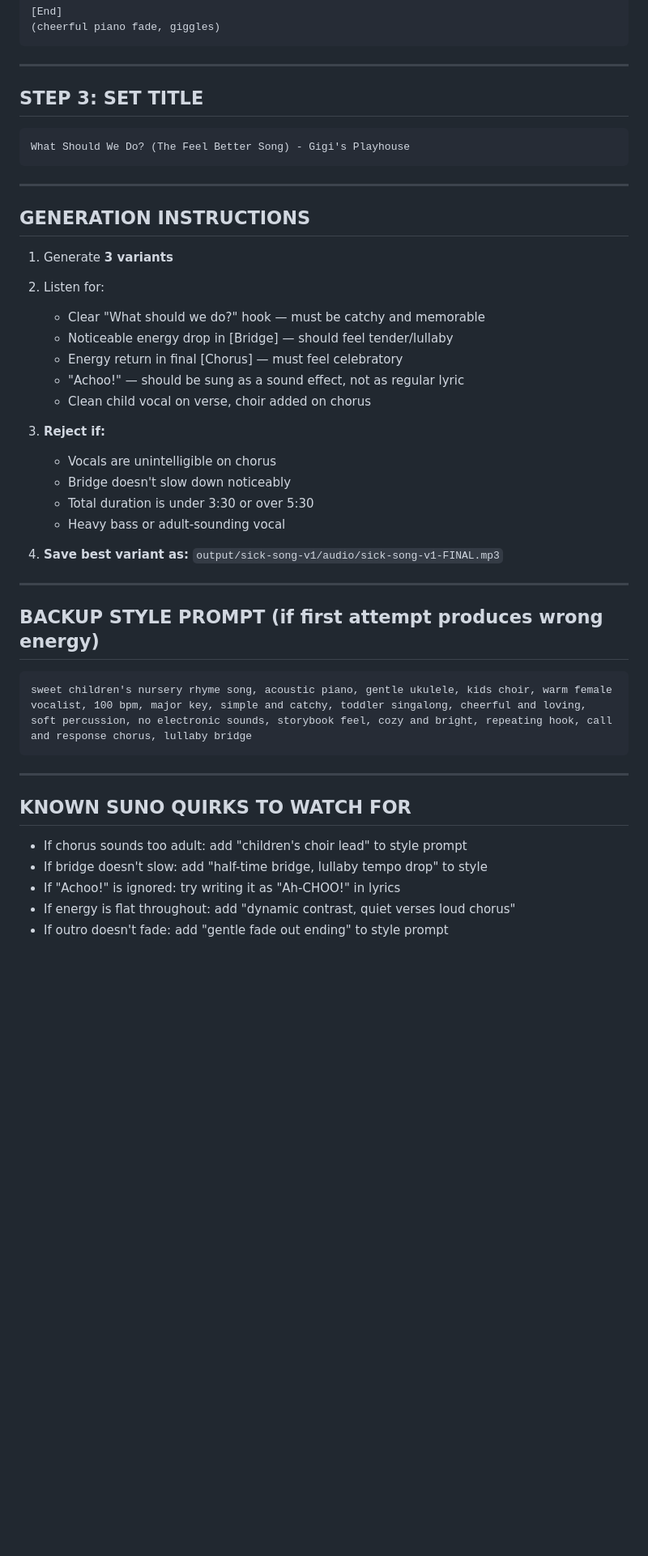
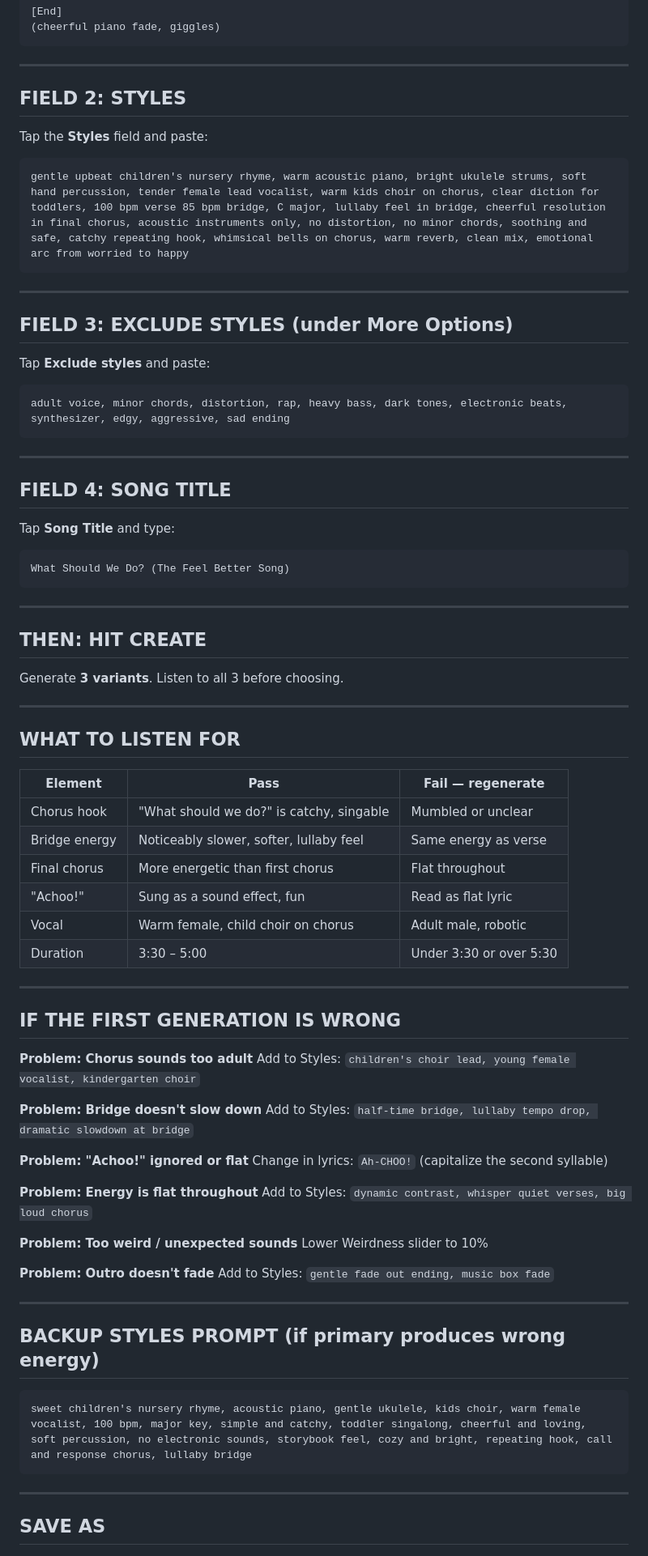
Before and after one commit to jdpooh84-cmd/gigis-playhouse, a Markdown page: nursery-rhyme-factory/suno/sick-song-suno-prompt.md, the part around one of its changes. Shown at 81% size. Drawn GitHub-style; blank space fills up the shorter version.

Commit message:
Update Suno docs to match v5.5 Advanced Mode mobile UI
Rewrote sick-song-suno-prompt.md with correct field names and structure
(Lyrics, Styles, Exclude styles, Vocal Gender, Weirdness, Style Influence,
Song Title) matching the actual Advanced Mode v5.5 mobile interface.
Added recommended settings table and troubleshooting guide.

Updated suno-prompts.md interface section to replace legacy Custom Mode
field references with correct v5.5 field names, slider recommendations,
and Critical Suno Settings for Vocal Gender and Weirdness.

Co-Authored-By: Claude Sonnet 4.6 <noreply@anthropic.com>
Claude-Session: https://claude.ai/code/session_01CnLQDWTZCT3uSNh1Q74WRW

````diff
--- a/nursery-rhyme-factory/suno/sick-song-suno-prompt.md
+++ b/nursery-rhyme-factory/suno/sick-song-suno-prompt.md
@@ -112,46 +119,84 @@ And love makes the sick go away!
 
 ---
 
-## STEP 3: SET TITLE
+## FIELD 2: STYLES
+
+Tap the **Styles** field and paste:
 
 ```
-What Should We Do? (The Feel Better Song) - Gigi's Playhouse
+gentle upbeat children's nursery rhyme, warm acoustic piano, bright ukulele strums, soft hand percussion, tender female lead vocalist, warm kids choir on chorus, clear diction for toddlers, 100 bpm verse 85 bpm bridge, C major, lullaby feel in bridge, cheerful resolution in final chorus, acoustic instruments only, no distortion, no minor chords, soothing and safe, catchy repeating hook, whimsical bells on chorus, warm reverb, clean mix, emotional arc from worried to happy
 ```
 
 ---
 
-## GENERATION INSTRUCTIONS
+## FIELD 3: EXCLUDE STYLES (under More Options)
 
-1. Generate **3 variants**
-2. Listen for:
-   - Clear "What should we do?" hook — must be catchy and memorable
-   - Noticeable energy drop in [Bridge] — should feel tender/lullaby
-   - Energy return in final [Chorus] — must feel celebratory
-   - "Achoo!" — should be sung as a sound effect, not as regular lyric
-   - Clean child vocal on verse, choir added on chorus
-
-3. **Reject if:**
-   - Vocals are unintelligible on chorus
-   - Bridge doesn't slow down noticeably
-   - Total duration is under 3:30 or over 5:30
-   - Heavy bass or adult-sounding vocal
-
-4. **Save best variant as:** `output/sick-song-v1/audio/sick-song-v1-FINAL.mp3`
-
----
-
-## BACKUP STYLE PROMPT (if first attempt produces wrong energy)
+Tap **Exclude styles** and paste:
 
 ```
-sweet children's nursery rhyme song, acoustic piano, gentle ukulele, kids choir, warm female vocalist, 100 bpm, major key, simple and catchy, toddler singalong, cheerful and loving, soft percussion, no electronic sounds, storybook feel, cozy and bright, repeating hook, call and response chorus, lullaby bridge
+adult voice, minor chords, distortion, rap, heavy bass, dark tones, electronic beats, synthesizer, edgy, aggressive, sad ending
 ```
 
 ---
 
-## KNOWN SUNO QUIRKS TO WATCH FOR
+## FIELD 4: SONG TITLE
 
-- If chorus sounds too adult: add "children's choir lead" to style prompt
-- If bridge doesn't slow: add "half-time bridge, lullaby tempo drop" to style
-- If "Achoo!" is ignored: try writing it as "Ah-CHOO!" in lyrics
-- If energy is flat throughout: add "dynamic contrast, quiet verses loud chorus"
-- If outro doesn't fade: add "gentle fade out ending" to style prompt
+Tap **Song Title** and type:
+
+```
+What Should We Do? (The Feel Better Song)
+```
+
+---
+
+## THEN: HIT CREATE
+
+Generate **3 variants**. Listen to all 3 before choosing.
+
+---
+
+## WHAT TO LISTEN FOR
+
+| Element | Pass | Fail — regenerate |
+|---------|------|-------------------|
+| Chorus hook | "What should we do?" is catchy, singable | Mumbled or unclear |
+| Bridge energy | Noticeably slower, softer, lullaby feel | Same energy as verse |
+| Final chorus | More energetic than first chorus | Flat throughout |
+| "Achoo!" | Sung as a sound effect, fun | Read as flat lyric |
+| Vocal | Warm female, child choir on chorus | Adult male, robotic |
+| Duration | 3:30 – 5:00 | Under 3:30 or over 5:30 |
+
+---
+
+## IF THE FIRST GENERATION IS WRONG
+
+**Problem: Chorus sounds too adult**
+Add to Styles: `children's choir lead, young female vocalist, kindergarten choir`
+
+**Problem: Bridge doesn't slow down**
+Add to Styles: `half-time bridge, lullaby tempo drop, dramatic slowdown at bridge`
+
+**Problem: "Achoo!" ignored or flat**
+Change in lyrics: `Ah-CHOO!` (capitalize the second syllable)
+
+**Problem: Energy is flat throughout**
+Add to Styles: `dynamic contrast, whisper quiet verses, big loud chorus`
+
+**Problem: Too weird / unexpected sounds**
+Lower Weirdness slider to 10%
+
+**Problem: Outro doesn't fade**
+Add to Styles: `gentle fade out ending, music box fade`
+
+---
+
+## BACKUP STYLES PROMPT (if primary produces wrong energy)
+
+```
+sweet children's nursery rhyme, acoustic piano, gentle ukulele, kids choir, warm female vocalist, 100 bpm, major key, simple and catchy, toddler singalong, cheerful and loving, soft percussion, no electronic sounds, storybook feel, cozy and bright, repeating hook, call and response chorus, lullaby bridge
+```
+
+---
+
+## SAVE AS
+
````
Also changed, not shown: other parts of nursery-rhyme-factory/suno/sick-song-suno-prompt.md (+14 -6 lines), nursery-rhyme-factory/suno/suno-prompts.md (+17 -8 lines).
